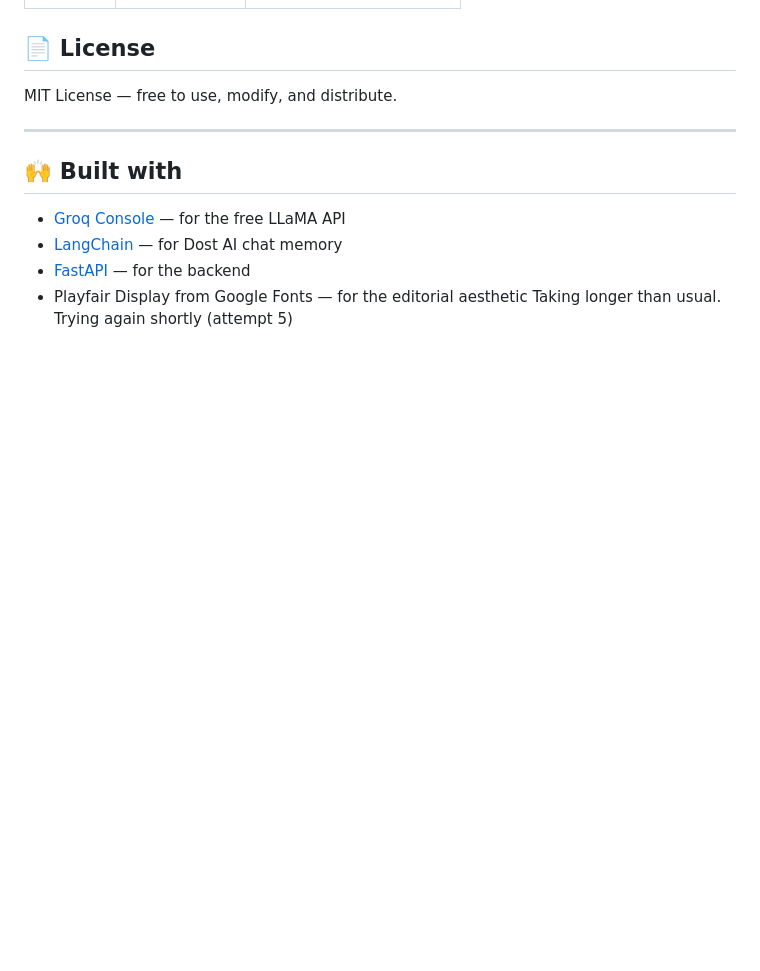
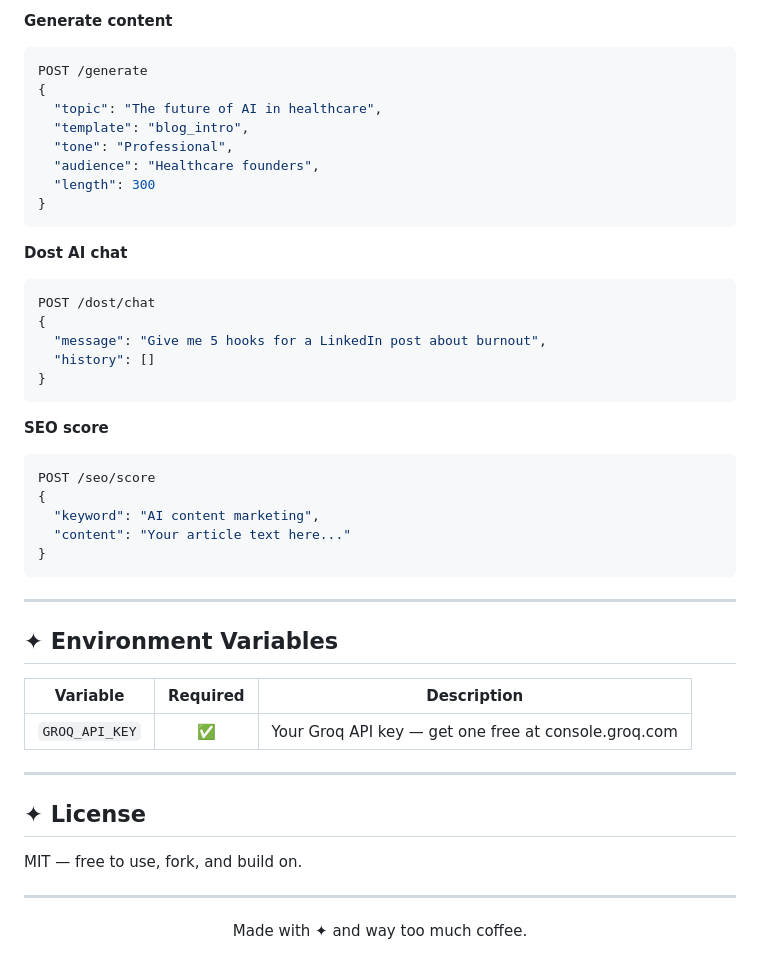
Before and after one commit to soum211524/AI_content_studio, a Markdown page: README.md, the part around one of its changes. Drawn GitHub-style; blank space fills up the shorter version.

````diff
--- a/README.md
+++ b/README.md
@@ -111,15 +144,52 @@ Just open `frontend/index.html` in your browser. No build step needed.
 
+**Generate content**
+```json
+POST /generate
+{
+  "topic": "The future of AI in healthcare",
+  "template": "blog_intro",
+  "tone": "Professional",
+  "audience": "Healthcare founders",
+  "length": 300
+}
+```
 
-## 📄 License
+**Dost AI chat**
+```json
+POST /dost/chat
+{
+  "message": "Give me 5 hooks for a LinkedIn post about burnout",
+  "history": []
+}
+```
 
-MIT License — free to use, modify, and distribute.
+**SEO score**
+```json
+POST /seo/score
+{
+  "keyword": "AI content marketing",
+  "content": "Your article text here..."
+}
+```
 
 ---
 
-## 🙌 Built with
+## ✦ Environment Variables
 
-- [Groq Console](https://console.groq.com/) — for the free LLaMA API
-- [LangChain](https://www.langchain.com/) — for Dost AI chat memory
-- [FastAPI](https://fastapi.tiangolo.com/) — for the backend
-- Playfair Display from Google Fonts — for the editorial aesthetic
-Taking longer than usual. Trying again shortly (attempt 5)
+| Variable | Required | Description |
+|---|:---:|---|
+| `GROQ_API_KEY` | ✅ | Your Groq API key — get one free at console.groq.com |
+
+---
+
+## ✦ License
+
+MIT — free to use, fork, and build on.
+
+---
+
+<div align="center">
+
+Made with ✦ and way too much coffee.
+
+</div>
````
Also changed, not shown: other parts of README.md (+85 -52 lines).
